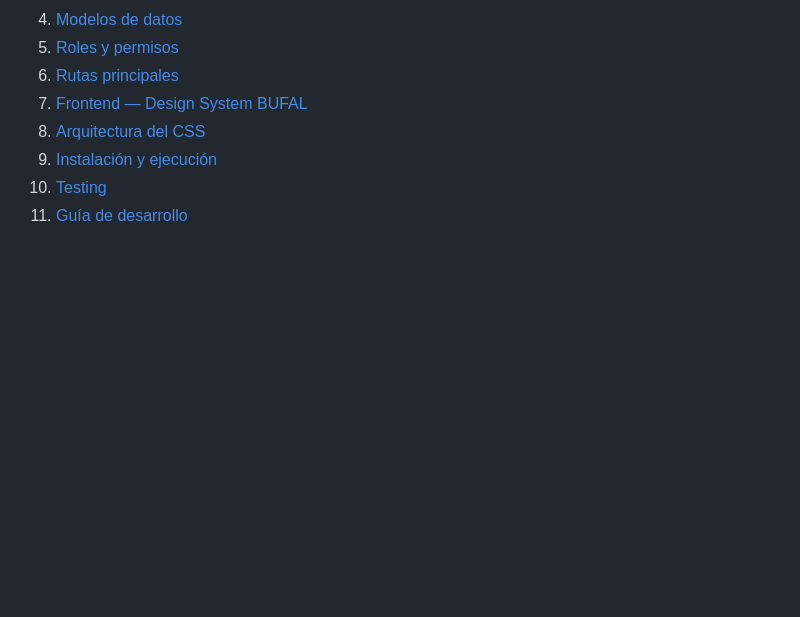
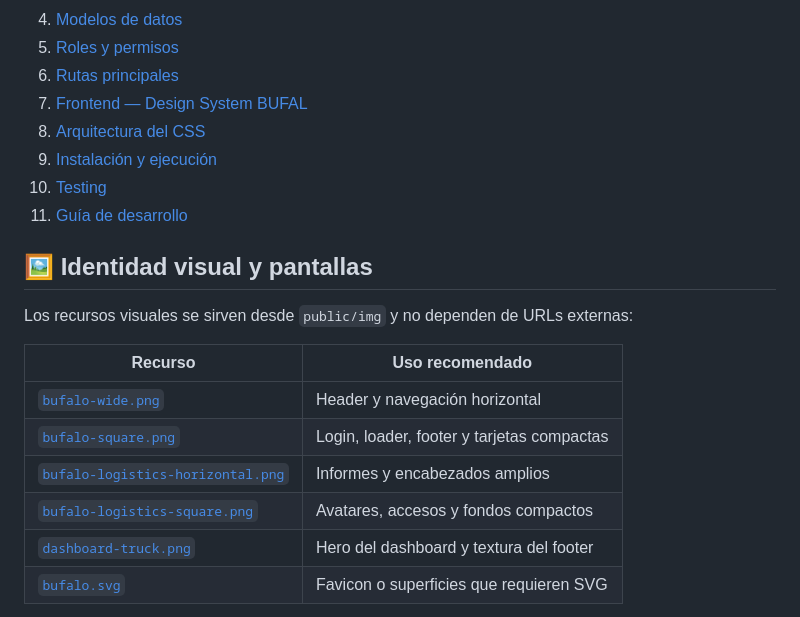
Before and after one commit to P3terPl4y/BUFALO, a Markdown page: README.md, the part around one of its changes. Rendered like a GitHub page; blank space fills up the shorter version.

```diff
--- a/README.md
+++ b/README.md
@@ -16,3 +16,17 @@ Plataforma de gestión logística y marketplace de cargas para Cuba, inspirada e
 9. [Instalación y ejecución](#-instalación-y-ejecución)
 10. [Testing](#-testing)
 11. [Guía de desarrollo](docs/DEVELOPMENT.md)
+
+## 🖼️ Identidad visual y pantallas
+
+Los recursos visuales se sirven desde `public/img` y no dependen de URLs externas:
+
+| Recurso | Uso recomendado |
+|---|---|
+| [`bufalo-wide.png`](public/img/bufalo-wide.png) | Header y navegación horizontal |
+| [`bufalo-square.png`](public/img/bufalo-square.png) | Login, loader, footer y tarjetas compactas |
+| [`bufalo-logistics-horizontal.png`](public/img/bufalo-logistics-horizontal.png) | Informes y encabezados amplios |
+| [`bufalo-logistics-square.png`](public/img/bufalo-logistics-square.png) | Avatares, accesos y fondos compactos |
+| [`dashboard-truck.png`](public/img/dashboard-truck.png) | Hero del dashboard y textura del footer |
+| [`bufalo.svg`](public/img/bufalo.svg) | Favicon o superficies que requieren SVG |
+
```
Also changed, not shown: other parts of README.md (+47 -8 lines).
